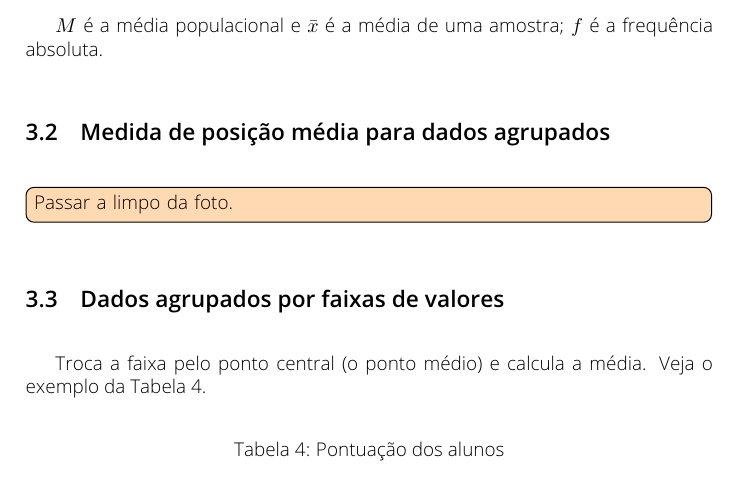
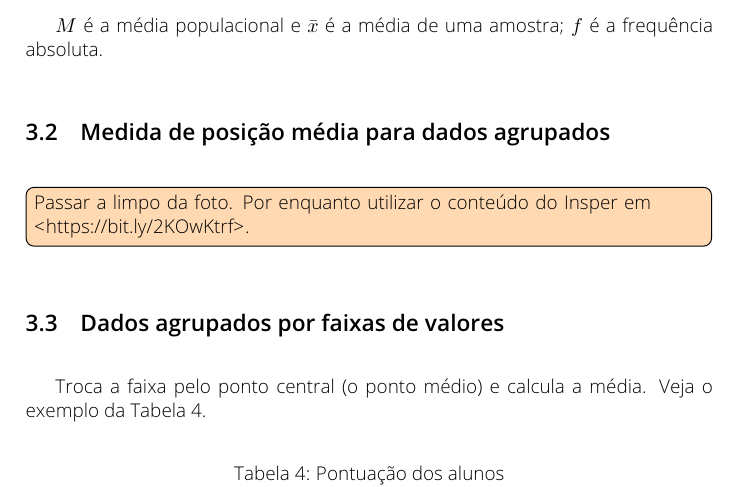
Before and after one commit to caiocco/ufabc-BIN0406-2, a LaTeX document (caderno.tex): part of page 4 of 31, cut so that both start at the same text. Compiled offline with pdfLaTeX.

Commit message:
Pequenas correções antes da última prova

```diff
--- a/caderno.tex
+++ b/caderno.tex
@@ -244,7 +244,7 @@
 
 	\subsection{Medida de posição média para dados agrupados}
 
-	\notagrande{Passar a limpo da foto.}
+	\notagrande{Passar a limpo da foto. Por enquanto utilizar o conteúdo do Insper em  \url{https://bit.ly/2KOwKtrf}.}
 
 	\subsection{Dados agrupados por faixas de valores}
 
```
Also changed, not shown: caderno_mesclado.pdf.
